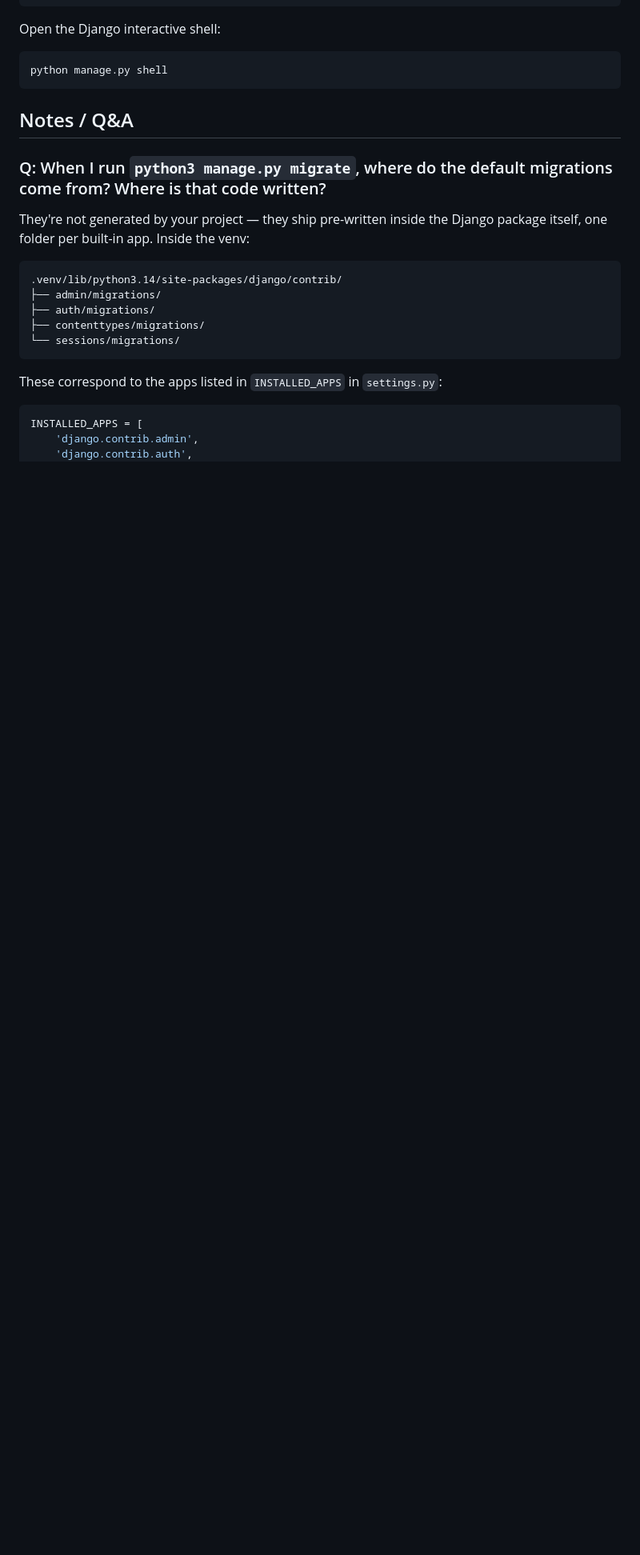
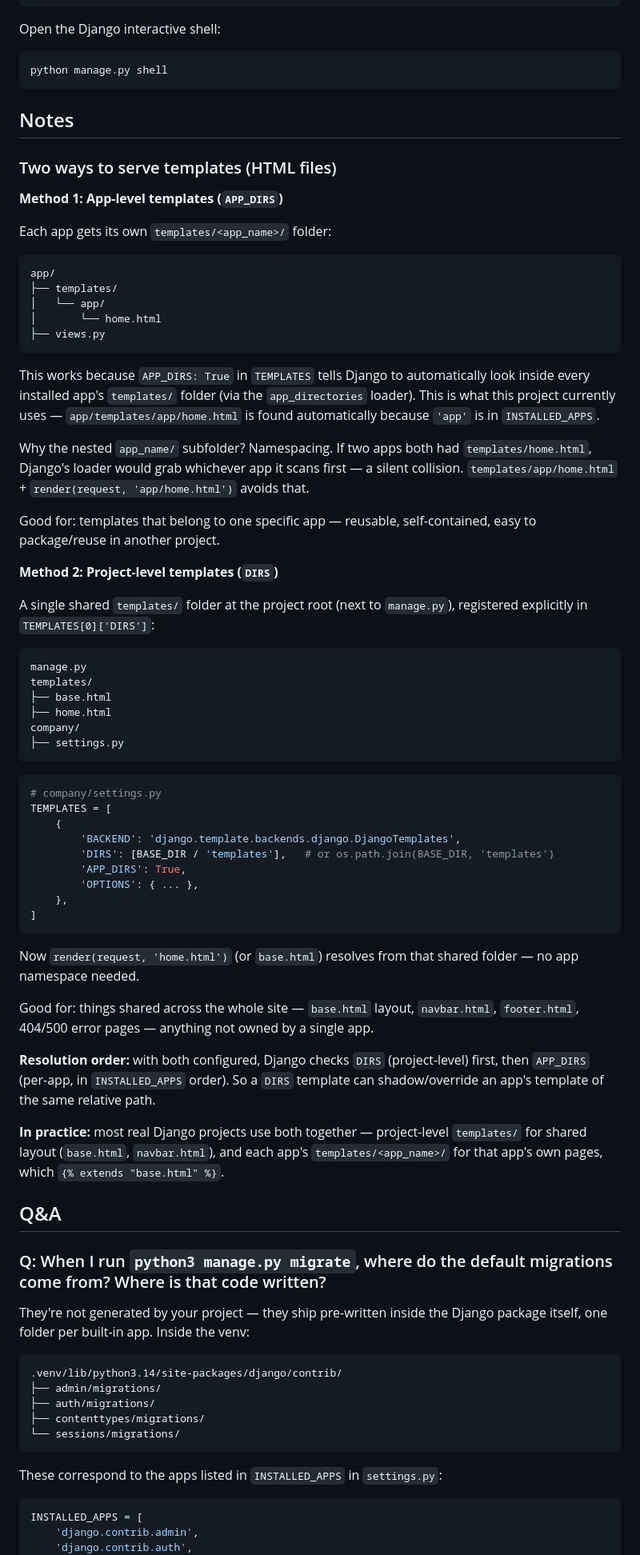
Before and after one commit to utkarshgayguwal/django-learning, a Markdown page: Readme.md, the part around the change. Shown at 80% size. GitHub-like rendering; blank space fills up the shorter version.

Commit message:
docs: updated readme file, added notes section containing notes regarding 2 ways to serve static files and make qa section with previous questions

````diff
--- a/Readme.md
+++ b/Readme.md
@@ -81,7 +81,62 @@ Open the Django interactive shell:
 python manage.py shell
 ```
 
-## Notes / Q&A
+## Notes
+
+### Two ways to serve templates (HTML files)
+
+**Method 1: App-level templates (`APP_DIRS`)**
+
+Each app gets its own `templates/<app_name>/` folder:
+
+```
+app/
+├── templates/
+│   └── app/
+│       └── home.html
+├── views.py
+```
+
+This works because `APP_DIRS: True` in `TEMPLATES` tells Django to automatically look inside every installed app's `templates/` folder (via the `app_directories` loader). This is what this project currently uses — `app/templates/app/home.html` is found automatically because `'app'` is in `INSTALLED_APPS`.
+
+Why the nested `app_name/` subfolder? Namespacing. If two apps both had `templates/home.html`, Django's loader would grab whichever app it scans first — a silent collision. `templates/app/home.html` + `render(request, 'app/home.html')` avoids that.
+
+Good for: templates that belong to one specific app — reusable, self-contained, easy to package/reuse in another project.
+
+**Method 2: Project-level templates (`DIRS`)**
+
+A single shared `templates/` folder at the project root (next to `manage.py`), registered explicitly in `TEMPLATES[0]['DIRS']`:
+
+```
+manage.py
+templates/
+├── base.html
+├── home.html
+company/
+├── settings.py
+```
+
+```python
+# company/settings.py
+TEMPLATES = [
+    {
+        'BACKEND': 'django.template.backends.django.DjangoTemplates',
+        'DIRS': [BASE_DIR / 'templates'],   # or os.path.join(BASE_DIR, 'templates')
+        'APP_DIRS': True,
+        'OPTIONS': { ... },
+    },
+]
+```
+
+Now `render(request, 'home.html')` (or `base.html`) resolves from that shared folder — no app namespace needed.
+
+Good for: things shared across the whole site — `base.html` layout, `navbar.html`, `footer.html`, 404/500 error pages — anything not owned by a single app.
+
+**Resolution order:** with both configured, Django checks `DIRS` (project-level) first, then `APP_DIRS` (per-app, in `INSTALLED_APPS` order). So a `DIRS` template can shadow/override an app's template of the same relative path.
+
+**In practice:** most real Django projects use both together — project-level `templates/` for shared layout (`base.html`, `navbar.html`), and each app's `templates/<app_name>/` for that app's own pages, which `{% extends "base.html" %}`.
+
+## Q&A
 
 ### Q: When I run `python3 manage.py migrate`, where do the default migrations come from? Where is that code written?
 
````
